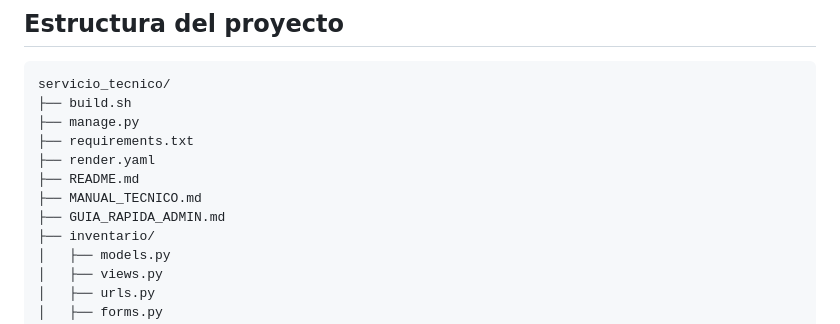
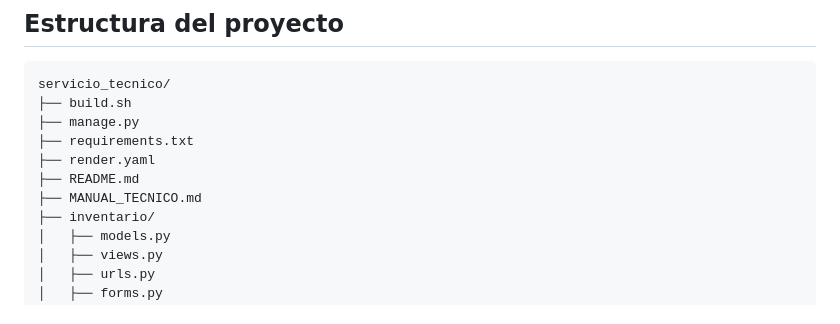
Before and after one commit to camilouan/servicio-tecnico-web, a Markdown page: README.md, the part around the change. GitHub-like rendering.

Commit message:
adaptando el readme

```diff
--- a/README.md
+++ b/README.md
@@ -522,7 +522,6 @@ servicio_tecnico/
 ├── render.yaml
 ├── README.md
 ├── MANUAL_TECNICO.md
-├── GUIA_RAPIDA_ADMIN.md
 ├── inventario/
 │   ├── models.py
 │   ├── views.py
```
